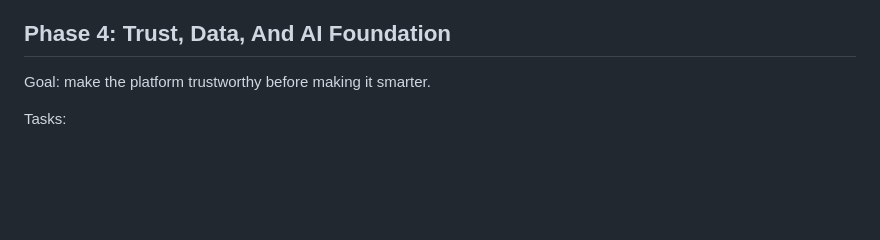
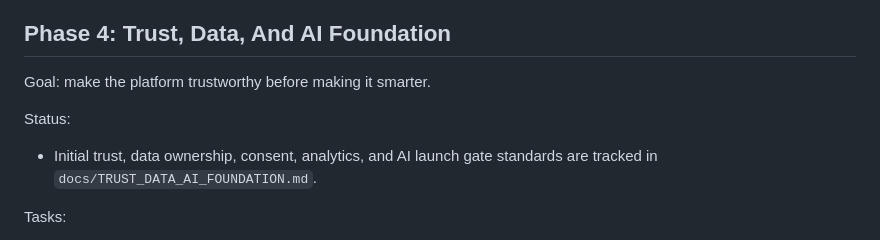
Before and after one commit to giftations/beslyfe, a Markdown page: docs/PHASED_EXECUTION_PLAN.md, the part around the change. GitHub-like rendering; blank space fills up the shorter version.

```diff
--- a/docs/PHASED_EXECUTION_PLAN.md
+++ b/docs/PHASED_EXECUTION_PLAN.md
@@ -118,6 +118,10 @@ Output:
 
 Goal: make the platform trustworthy before making it smarter.
 
+Status:
+
+- Initial trust, data ownership, consent, analytics, and AI launch gate standards are tracked in `docs/TRUST_DATA_AI_FOUNDATION.md`.
+
 Tasks:
 
 - Define user data ownership rules.
```
Also changed, not shown: README.md (+1 -0 lines), docs/TRUST_DATA_AI_FOUNDATION.md (added, +190 -0 lines).
